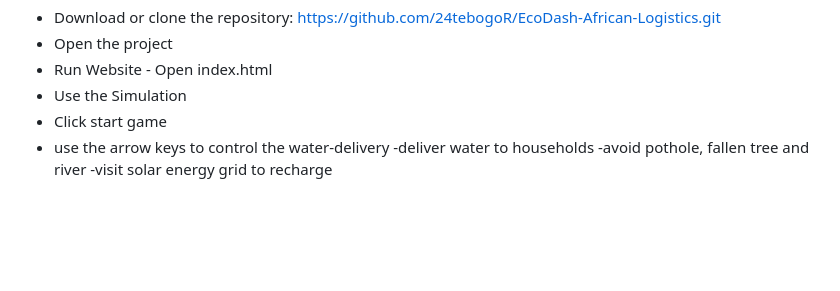
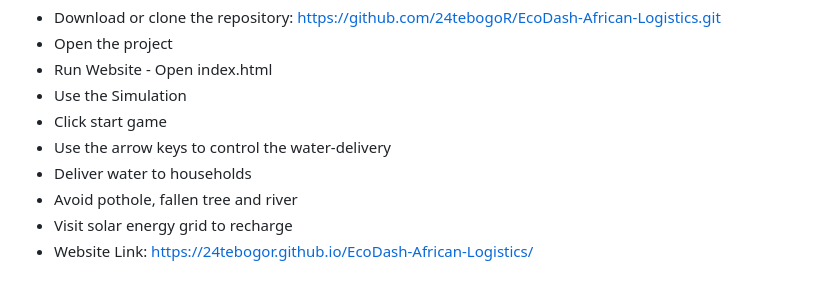
Before and after one commit to 24tebogoR/EcoDash-African-Logistics, a Markdown page: README.md, the part around the change. Drawn GitHub-style; blank space fills up the shorter version.

```diff
--- a/README.md
+++ b/README.md
@@ -50,7 +50,8 @@ The project therefore connects three real-world ideas: rural water delivery, tra
 - Run Website - Open index.html
 - Use the Simulation
 - Click start game
-- use the arrow keys to control the water-delivery
--deliver water to households
--avoid pothole, fallen tree and river
--visit solar energy grid to recharge
+- Use the arrow keys to control the water-delivery
+- Deliver water to households
+- Avoid pothole, fallen tree and river
+- Visit solar energy grid to recharge
+- Website Link: https://24tebogor.github.io/EcoDash-African-Logistics/
```
